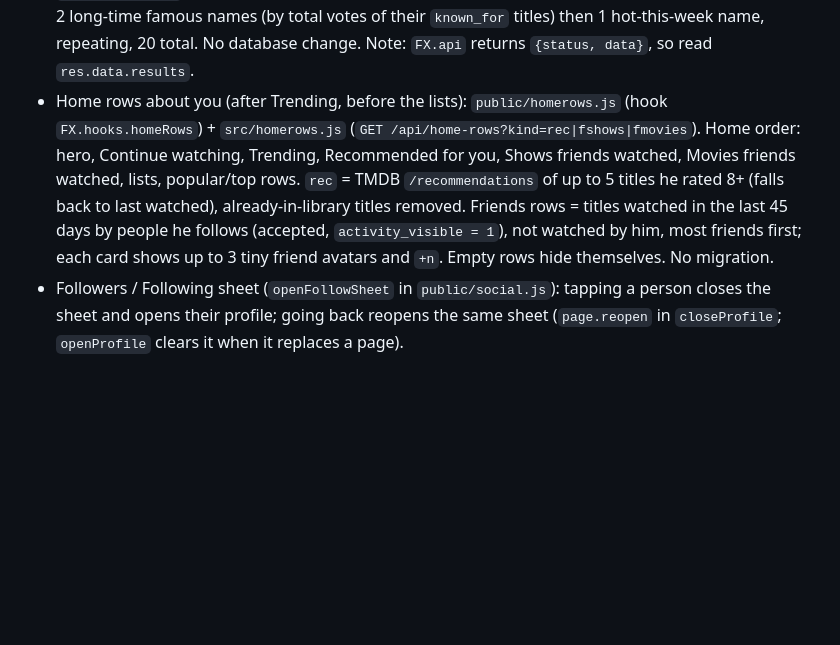
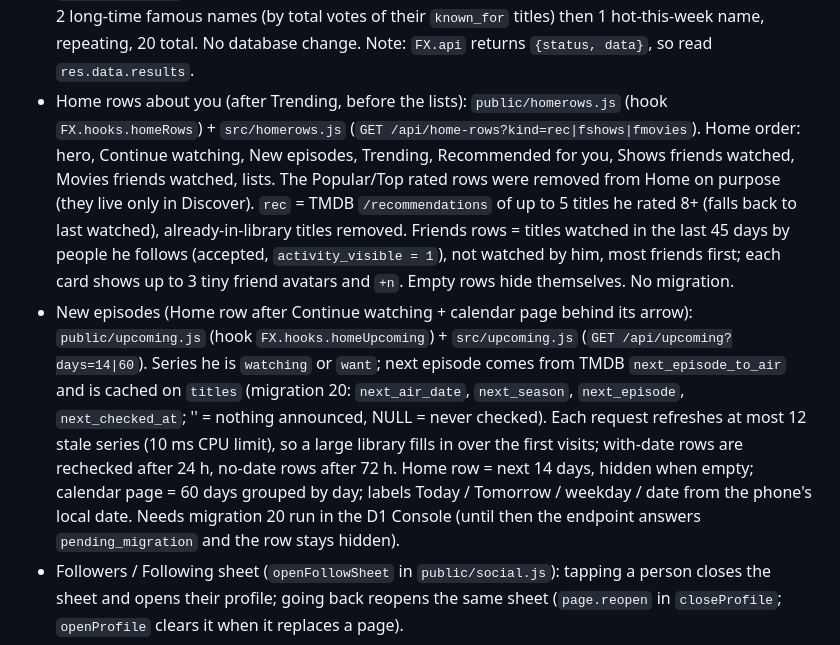
Before and after one commit to amirhossein-rashidi/Flicksy, a Markdown page: HANDOFF.md, the part around the change. Drawn GitHub-style; blank space fills up the shorter version.

Commit message:
Update HANDOFF.md with new features and changes

```diff
--- a/HANDOFF.md
+++ b/HANDOFF.md
@@ -60,7 +60,8 @@ Privacy columns on `users`: `is_private`, `activity_visible`, `inline_hidden`, `
   - Removed on purpose: bot watchlist and "next episode" screens (the user did not want them). `/help` (and the ❓ Help button) is a Telegram Rich Message built in `src/botrich.js` (`sendRichMessage` with `rich_message.html`): heading, bordered table, `<details>` sections, `<pre><code>` with copy, and `<tg-button type="web_app" url=...>` which opens the Mini App. Tested by the owner on a real phone. If Telegram rejects it, a plain-text copy with a web_app button is sent. Not verified: `reply_markup` together with a rich message; the exact Bot API docs for rich messages could not be read in full (the doc page is too long for the fetch tool).
   - `/bot/setup` also sets the bot name (Flicksy), About (short description), Description and command lists in all 8 languages. The welcome GIF was uploaded by the owner in BotFather (`/setdescriptionpic`). New accounts are PUBLIC by default (`is_private = 0` in `src/auth.js`). Messages sent via inline mode come back with `via_bot` and are ignored by the webhook. Decided: extra Telegram usernames (flicksyapp etc.) wait until the owner has Premium; no extra caching now (TMDB calls are already edge-cached).
 - Popular actors row (Discover, filter "All" only, placed after "Top rated movies"): `public/actors.js` (hook `FX.hooks.discoverActors`, round photos, one-line names with ellipsis, tap opens the person page via `FX.openPerson`) + `GET /api/discover?kind=actors` in `src/discover.js`. It takes TMDB `/person/popular` pages 1-5 (cached 1 day), keeps people who act and have a photo, and mixes order: 2 long-time famous names (by total votes of their `known_for` titles) then 1 hot-this-week name, repeating, 20 total. No database change. Note: `FX.api` returns `{status, data}`, so read `res.data.results`.
-- Home rows about you (after Trending, before the lists): `public/homerows.js` (hook `FX.hooks.homeRows`) + `src/homerows.js` (`GET /api/home-rows?kind=rec|fshows|fmovies`). Home order: hero, Continue watching, Trending, Recommended for you, Shows friends watched, Movies friends watched, lists, popular/top rows. `rec` = TMDB `/recommendations` of up to 5 titles he rated 8+ (falls back to last watched), already-in-library titles removed. Friends rows = titles watched in the last 45 days by people he follows (accepted, `activity_visible = 1`), not watched by him, most friends first; each card shows up to 3 tiny friend avatars and `+n`. Empty rows hide themselves. No migration.
+- Home rows about you (after Trending, before the lists): `public/homerows.js` (hook `FX.hooks.homeRows`) + `src/homerows.js` (`GET /api/home-rows?kind=rec|fshows|fmovies`). Home order: hero, Continue watching, New episodes, Trending, Recommended for you, Shows friends watched, Movies friends watched, lists. The Popular/Top rated rows were removed from Home on purpose (they live only in Discover). `rec` = TMDB `/recommendations` of up to 5 titles he rated 8+ (falls back to last watched), already-in-library titles removed. Friends rows = titles watched in the last 45 days by people he follows (accepted, `activity_visible = 1`), not watched by him, most friends first; each card shows up to 3 tiny friend avatars and `+n`. Empty rows hide themselves. No migration.
+- New episodes (Home row after Continue watching + calendar page behind its arrow): `public/upcoming.js` (hook `FX.hooks.homeUpcoming`) + `src/upcoming.js` (`GET /api/upcoming?days=14|60`). Series he is `watching` or `want`; next episode comes from TMDB `next_episode_to_air` and is cached on `titles` (migration 20: `next_air_date`, `next_season`, `next_episode`, `next_checked_at`; '' = nothing announced, NULL = never checked). Each request refreshes at most 12 stale series (10 ms CPU limit), so a large library fills in over the first visits; with-date rows are rechecked after 24 h, no-date rows after 72 h. Home row = next 14 days, hidden when empty; calendar page = 60 days grouped by day; labels Today / Tomorrow / weekday / date from the phone's local date. Needs migration 20 run in the D1 Console (until then the endpoint answers `pending_migration` and the row stays hidden).
 - Followers / Following sheet (`openFollowSheet` in `public/social.js`): tapping a person closes the sheet and opens their profile; going back reopens the same sheet (`page.reopen` in `closeProfile`; `openProfile` clears it when it replaces a page).
 - Layer stack in `app.js` (`layers`, `layerZ`, `closePerson`) so person pages and detail pages go back correctly.
 
```
